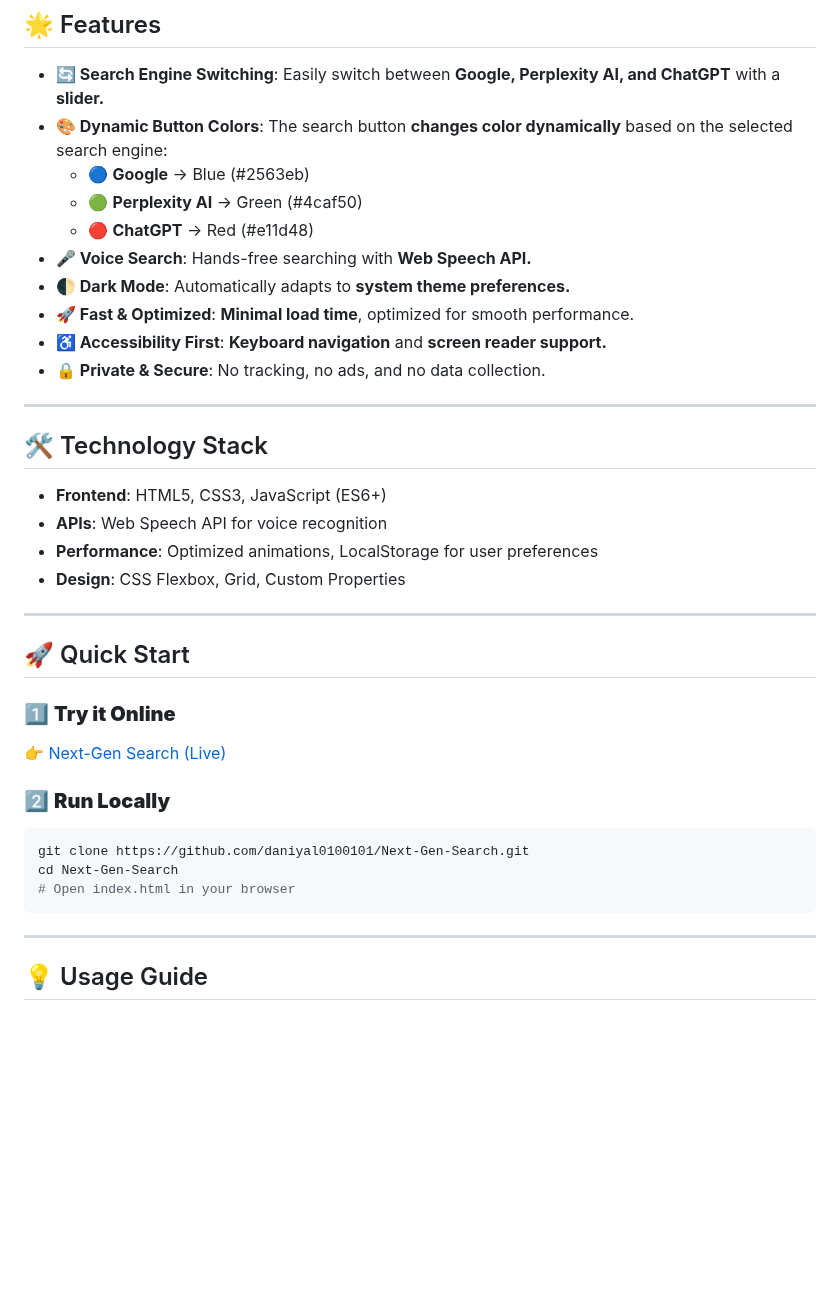
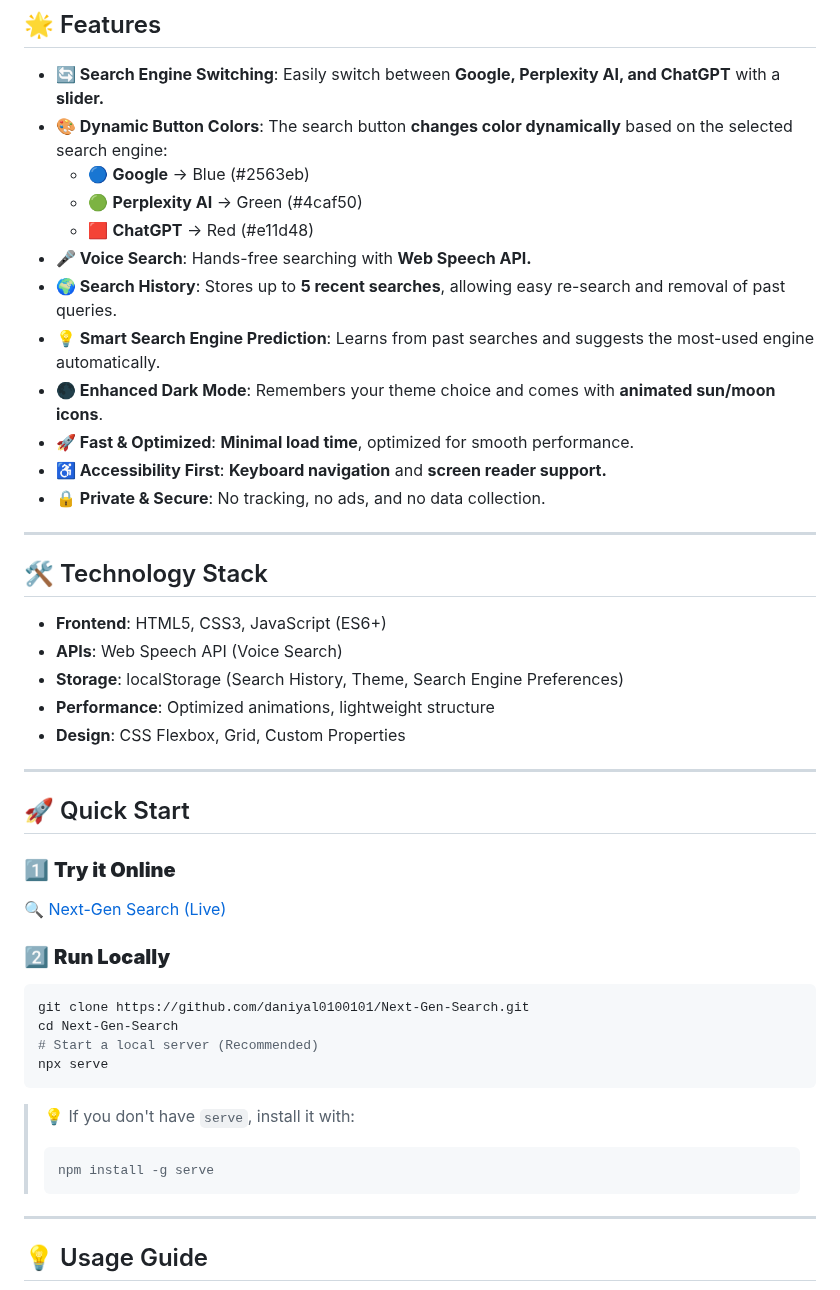
Before and after one commit to Daniyal0100101/Next-Gen-Search, a Markdown page: README.md, the part around one of its changes. GitHub-like rendering; blank space fills up the shorter version.

````diff
--- a/README.md
+++ b/README.md
@@ -18,9 +18,11 @@ A modern, intuitive multi-engine search interface that seamlessly integrates **G
 - **🎨 Dynamic Button Colors**: The search button **changes color dynamically** based on the selected search engine:
   - 🔵 **Google** → Blue (#2563eb)
   - 🟢 **Perplexity AI** → Green (#4caf50)
-  - 🔴 **ChatGPT** → Red (#e11d48)
+  - 🟥 **ChatGPT** → Red (#e11d48)
 - **🎤 Voice Search**: Hands-free searching with **Web Speech API.**
-- **🌓 Dark Mode**: Automatically adapts to **system theme preferences.**
+- **🌍 Search History**: Stores up to **5 recent searches**, allowing easy re-search and removal of past queries.
+- **💡 Smart Search Engine Prediction**: Learns from past searches and suggests the most-used engine automatically.
+- **🌑 Enhanced Dark Mode**: Remembers your theme choice and comes with **animated sun/moon icons**.
 - **🚀 Fast & Optimized**: **Minimal load time**, optimized for smooth performance.
 - **♿ Accessibility First**: **Keyboard navigation** and **screen reader support.**
 - **🔒 Private & Secure**: No tracking, no ads, and no data collection.
@@ -30,8 +32,9 @@ A modern, intuitive multi-engine search interface that seamlessly integrates **G
 ## 🛠️ Technology Stack
 
 - **Frontend**: HTML5, CSS3, JavaScript (ES6+)
-- **APIs**: Web Speech API for voice recognition
-- **Performance**: Optimized animations, LocalStorage for user preferences
+- **APIs**: Web Speech API (Voice Search)
+- **Storage**: localStorage (Search History, Theme, Search Engine Preferences)
+- **Performance**: Optimized animations, lightweight structure
 - **Design**: CSS Flexbox, Grid, Custom Properties
 
 ---
@@ -39,14 +42,19 @@ A modern, intuitive multi-engine search interface that seamlessly integrates **G
 ## 🚀 Quick Start
 
 ### 1️⃣ **Try it Online**
-👉 [Next-Gen Search (Live)](https://daniyal0100101.github.io/Next-Gen-Search/)
+🔍 [Next-Gen Search (Live)](https://daniyal0100101.github.io/Next-Gen-Search/)
 
 ### 2️⃣ **Run Locally**
 ```bash
 git clone https://github.com/daniyal0100101/Next-Gen-Search.git
 cd Next-Gen-Search
-# Open index.html in your browser
+# Start a local server (Recommended)
+npx serve
 ```
+> 💡 If you don't have `serve`, install it with:
+> ```sh
+> npm install -g serve
+> ```
 
 ---
 
````
Also changed, not shown: other parts of README.md (+23 -20 lines).
